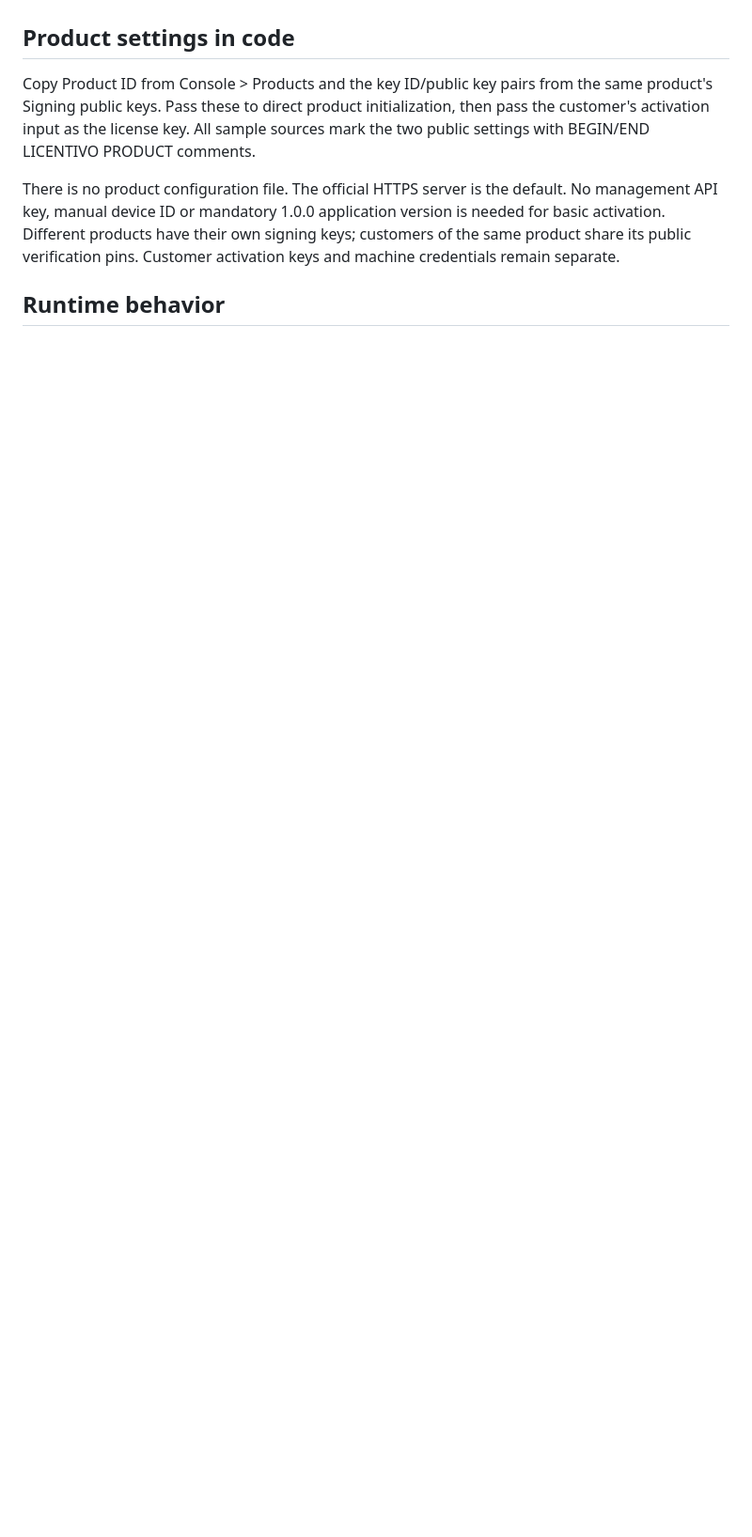
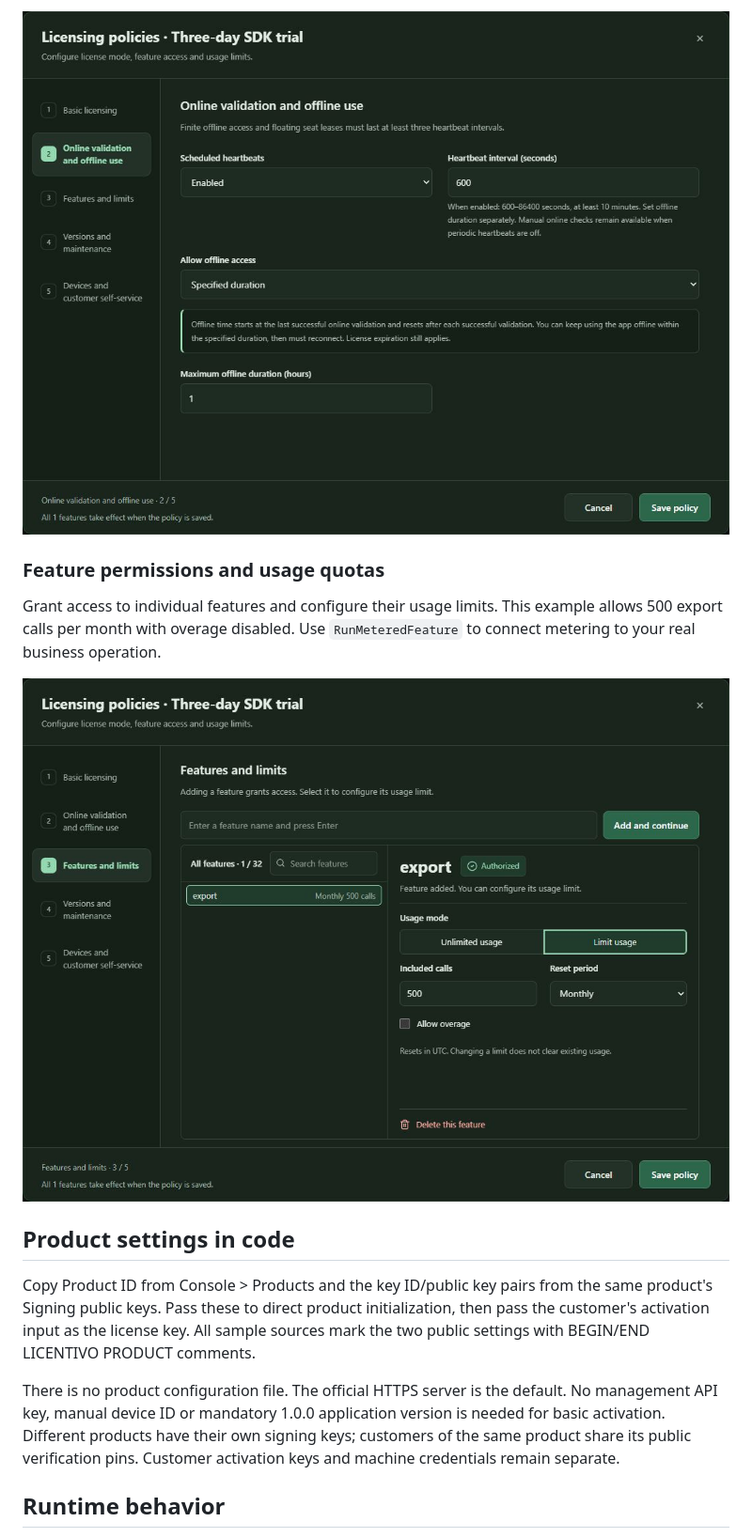
Before and after one commit to spf86/licentivo-sdk, a Markdown page: README.md, the part around one of its changes. Shown at 94% size. GitHub-like rendering; pictures changed too: docs/screenshots/feature-limits-en.jpg (added), docs/screenshots/offline-policy-en.jpg (added); blank space fills up the shorter version.

```diff
--- a/README.md
+++ b/README.md
@@ -37,3 +72,12 @@ keys are supplied by your application initialization code below.
+![English offline policy settings showing scheduled heartbeats, a 600-second interval and a one-hour offline allowance](docs/screenshots/offline-policy-en.jpg)
+
+### Feature permissions and usage quotas
+
+Grant access to individual features and configure their usage limits. This
+example allows 500 export calls per month with overage disabled. Use
+`RunMeteredFeature` to connect metering to your real business operation.
+
+![English feature settings showing the export entitlement with 500 included calls, a monthly reset and overage disabled](docs/screenshots/feature-limits-en.jpg)
 
 ## Product settings in code
 
```
Also changed, not shown: other parts of README.md (+35 -0 lines), docs/screenshots/license-policy-en.jpg (added), docs/screenshots/quickstart-en.jpg (added), docs/screenshots/workspace-overview-en.jpg (added).
